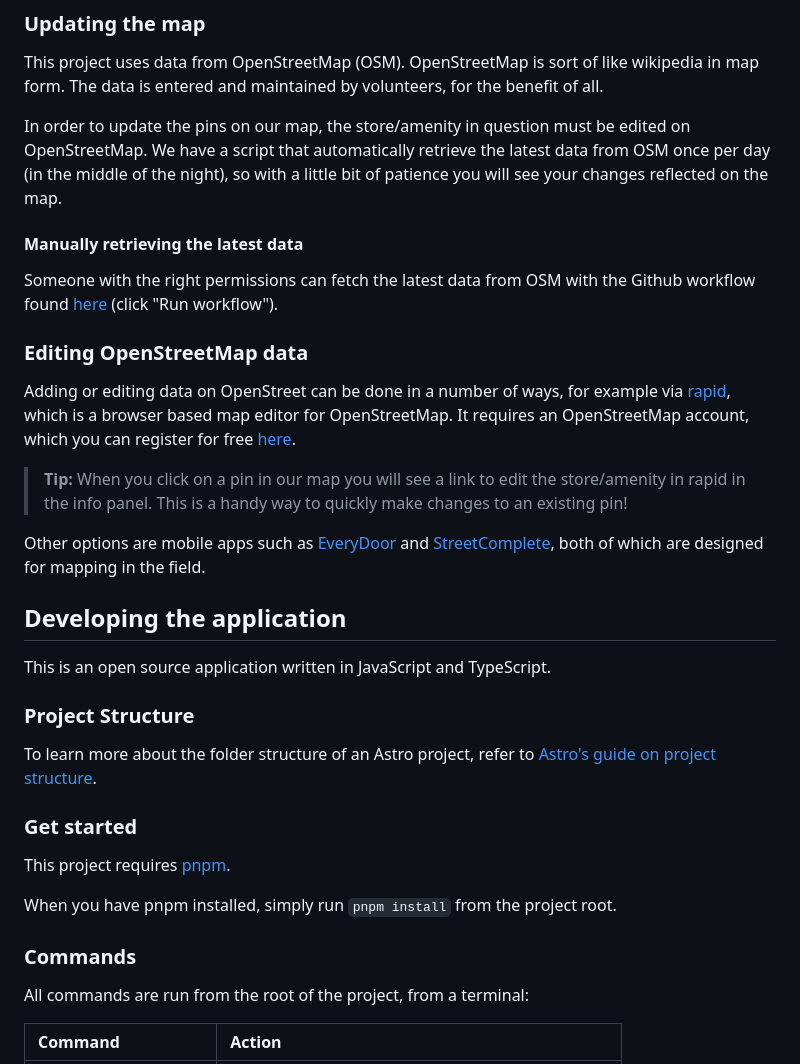
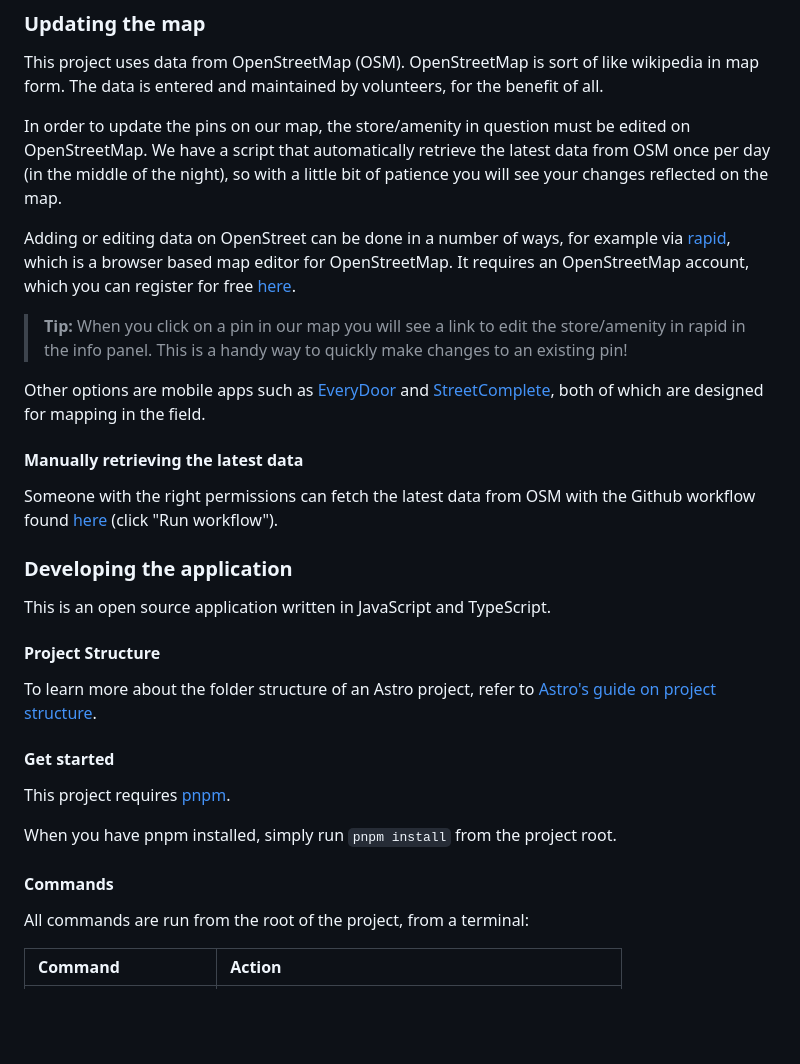
Before and after one commit to fivh-bergen/kart, a Markdown page: README.md, the part around the change printed below. Rendered like a GitHub page; blank space fills up the shorter version.

Commit message:
move some headlines around

```diff
--- a/README.md
+++ b/README.md
@@ -18,33 +18,31 @@ This project uses data from OpenStreetMap (OSM). OpenStreetMap is sort of like w
 
 In order to update the pins on our map, the store/amenity in question must be edited on OpenStreetMap. We have a script that automatically retrieve the latest data from OSM once per day (in the middle of the night), so with a little bit of patience you will see your changes reflected on the map.
 
-#### Manually retrieving the latest data
-
-Someone with the right permissions can fetch the latest data from OSM with the Github workflow found [here](https://github.com/fivh-bergen/kart/actions/workflows/fetch-features.yml) (click "Run workflow").
-
-### Editing OpenStreetMap data
-
 Adding or editing data on OpenStreet can be done in a number of ways, for example via [rapid](https://rapideditor.org/), which is a browser based map editor for OpenStreetMap. It requires an OpenStreetMap account, which you can register for free [here](https://www.openstreetmap.org/user/new).
 
 > **Tip:** When you click on a pin in our map you will see a link to edit the store/amenity in rapid in the info panel. This is a handy way to quickly make changes to an existing pin!
 
 Other options are mobile apps such as [EveryDoor](https://every-door.app/) and [StreetComplete](https://streetcomplete.app/), both of which are designed for mapping in the field.
 
-## Developing the application
+#### Manually retrieving the latest data
+
+Someone with the right permissions can fetch the latest data from OSM with the Github workflow found [here](https://github.com/fivh-bergen/kart/actions/workflows/fetch-features.yml) (click "Run workflow").
+
+### Developing the application
 
 This is an open source application written in JavaScript and TypeScript.
 
-### Project Structure
+#### Project Structure
 
 To learn more about the folder structure of an Astro project, refer to [Astro's guide on project structure](https://docs.astro.build/en/basics/project-structure/).
 
-### Get started
+#### Get started
 
 This project requires [pnpm](https://pnpm.io/installation).
 
 When you have pnpm installed, simply run `pnpm install` from the project root.
 
-### Commands
+#### Commands
 
 All commands are run from the root of the project, from a terminal:
 
```
Also changed, not shown: other parts of README.md (+2 -2 lines).
